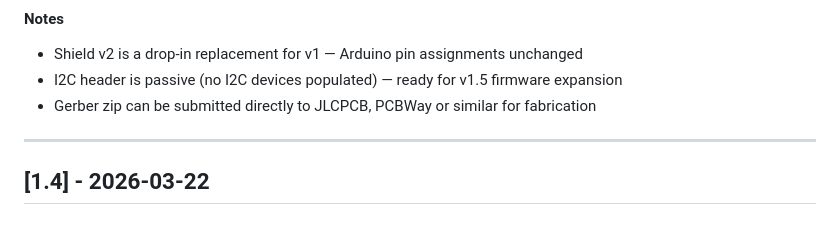
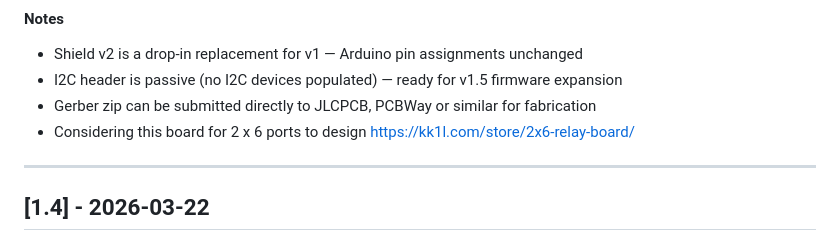
Before and after one commit to nigelfenton/shackswitch, a Markdown page: CHANGELOG.md, the part around the change. GitHub-like rendering.

```diff
--- a/CHANGELOG.md
+++ b/CHANGELOG.md
@@ -24,6 +24,7 @@ Format follows [Keep a Changelog](https://keepachangelog.com/en/1.0.0/) conventi
 - Shield v2 is a drop-in replacement for v1 — Arduino pin assignments unchanged
 - I2C header is passive (no I2C devices populated) — ready for v1.5 firmware expansion
 - Gerber zip can be submitted directly to JLCPCB, PCBWay or similar for fabrication
+- Considering this board for 2 x 6 ports to design https://kk1l.com/store/2x6-relay-board/
 
 ---
 
```
